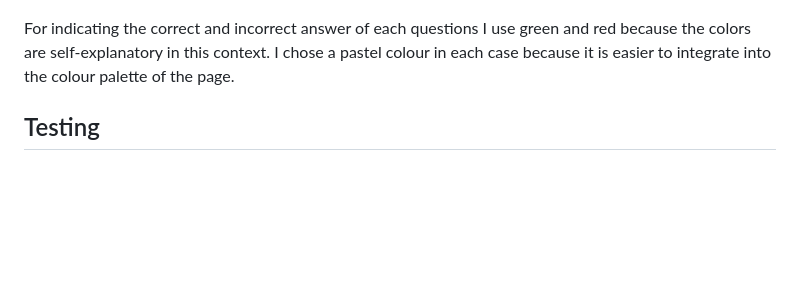
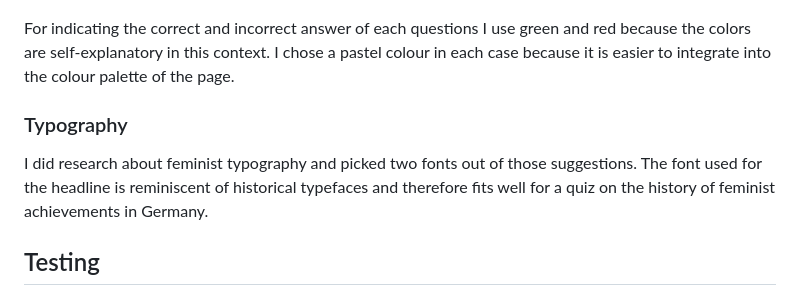
Before and after one commit to zabokaa/FeminismQuiz, a Markdown page: README.md, the part around the change. GitHub-like rendering; blank space fills up the shorter version.

Commit message:
add typography to Design section ReadMe

```diff
--- a/README.md
+++ b/README.md
@@ -72,6 +72,10 @@ As primary and secondary colors, I chose purple and green (here with a more blui
   ![colorpalatte](./assets/img/ColorPalate.png)
 
 For indicating the correct and incorrect answer of each questions I use green and red because the colors are self-explanatory in this context. I chose a pastel colour in each case because it is easier to integrate into the colour palette of the page.
+
+### Typography
+
+I did research about feminist typography and picked two fonts out of those suggestions. The font used for the headline is reminiscent of historical typefaces and therefore fits well for a quiz on the history of feminist achievements in Germany.
 
 ## Testing
 
```
